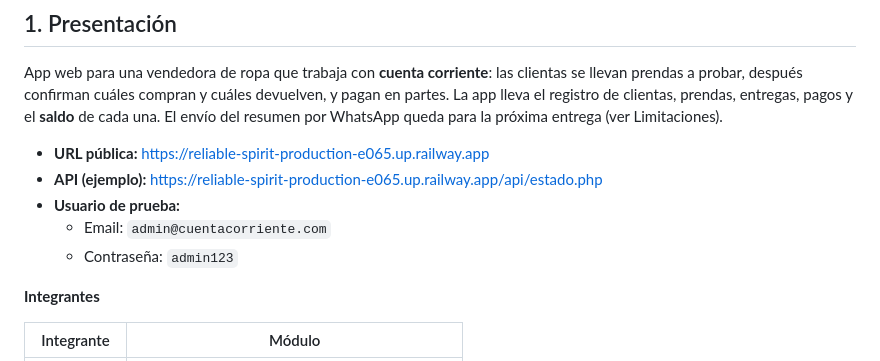
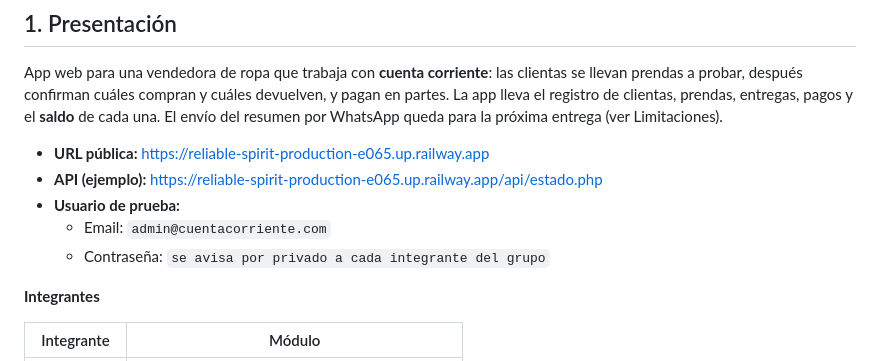
Before and after one commit to gabimaldonado/app_cuenta_corriente, a Markdown page: README.md, the part around the change. Drawn GitHub-style.

Commit message:
Cambio de contraseña

```diff
--- a/README.md
+++ b/README.md
@@ -12,7 +12,7 @@ App web para una vendedora de ropa que trabaja con **cuenta corriente**: las cli
 - **API (ejemplo):** https://reliable-spirit-production-e065.up.railway.app/api/estado.php
 - **Usuario de prueba:**
   - Email: `admin@cuentacorriente.com`
-  - Contraseña: `admin123`
+  - Contraseña: `se avisa por privado a cada integrante del grupo`
 
 **Integrantes**
 
```
